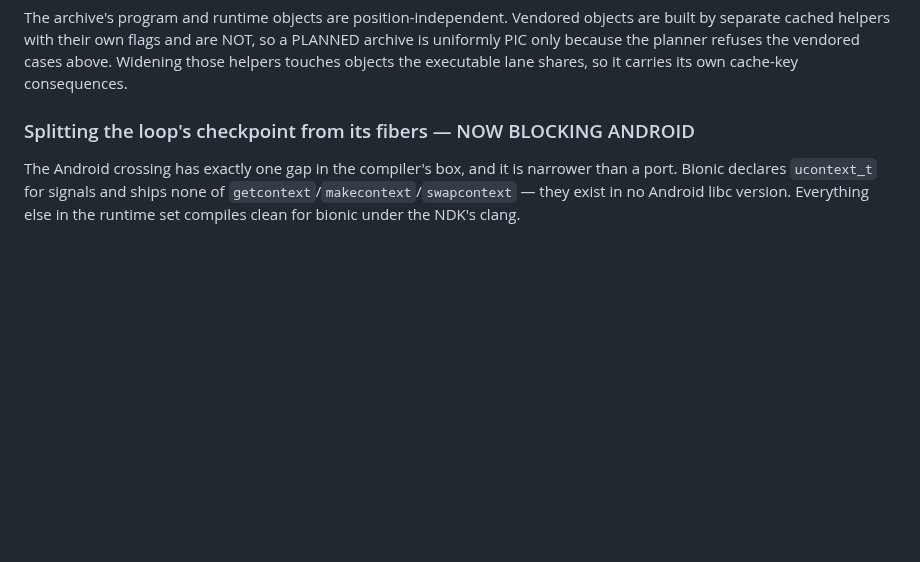
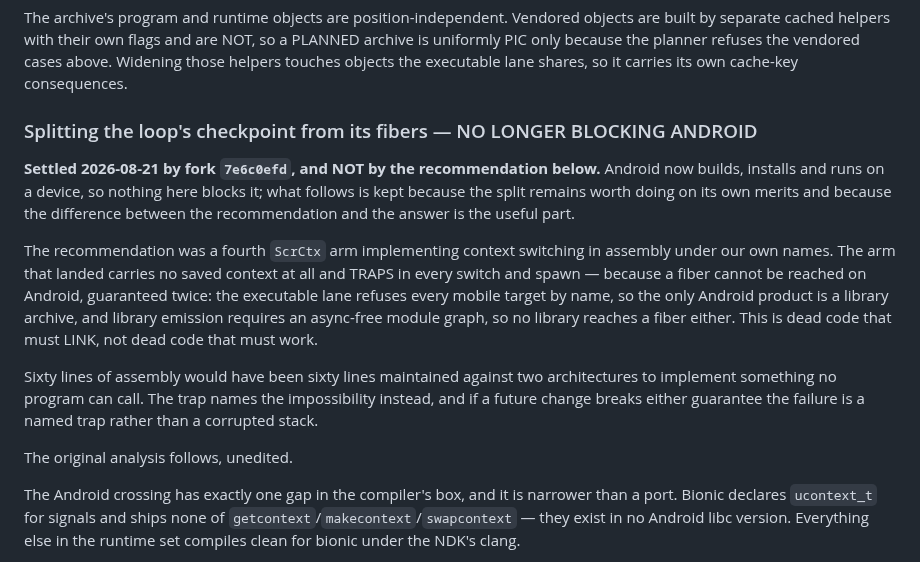
Before and after one commit to AkisArou/native-typescript, a Markdown page: docs/open-work.md, the part around the change. GitHub-like rendering; blank space fills up the shorter version.

Commit message:
Android is not blocked; say so, and say what settled it instead
The entry read "NOW BLOCKING ANDROID" while Android builds, installs, runs on a
device and answers a tap. A tracking document that overstates a blocker is
worse than one that omits it: a reader planning work believes the wrong thing
is in the way.

The correction keeps the analysis, because the difference between what it
recommended and what settled it is the useful part. It recommended a fourth
`ScrCtx` arm implementing context switching in assembly under our own names.
What landed carries no saved context and TRAPS in every switch and spawn,
because a fiber cannot be reached on Android — guaranteed twice, by the
executable lane refusing mobile targets and by library emission requiring an
async-free module graph. Dead code that must LINK, not dead code that must
work.

Sixty lines of assembly maintained against two architectures, implementing
something no program can call, would have been the more obviously "complete"
answer. The trap names the impossibility instead, and if a future change breaks
either guarantee the failure is a named trap rather than a corrupted stack.

Prose only; no test reads this file and the documentation lane passes. Not
gated with the full suite because the JVM session holds the emulator, and a
second parent run would fight it for a change that cannot affect one.

Co-Authored-By: Claude Opus 5 <noreply@anthropic.com>
Claude-Session: https://claude.ai/code/session_01CYdxX1b28DDXnmAJ6pvmuL

```diff
--- a/docs/open-work.md
+++ b/docs/open-work.md
@@ -354,7 +354,28 @@ NOT, so a PLANNED archive is uniformly PIC only because the planner refuses
 the vendored cases above. Widening those helpers touches objects the
 executable lane shares, so it carries its own cache-key consequences.
 
-### Splitting the loop's checkpoint from its fibers — NOW BLOCKING ANDROID
+### Splitting the loop's checkpoint from its fibers — NO LONGER BLOCKING ANDROID
+
+**Settled 2026-08-21 by fork `7e6c0efd`, and NOT by the recommendation below.**
+Android now builds, installs and runs on a device, so nothing here blocks it;
+what follows is kept because the split remains worth doing on its own merits
+and because the difference between the recommendation and the answer is the
+useful part.
+
+The recommendation was a fourth `ScrCtx` arm implementing context switching in
+assembly under our own names. The arm that landed carries no saved context at
+all and TRAPS in every switch and spawn — because a fiber cannot be reached on
+Android, guaranteed twice: the executable lane refuses every mobile target by
+name, so the only Android product is a library archive, and library emission
+requires an async-free module graph, so no library reaches a fiber either. This
+is dead code that must LINK, not dead code that must work.
+
+Sixty lines of assembly would have been sixty lines maintained against two
+architectures to implement something no program can call. The trap names the
+impossibility instead, and if a future change breaks either guarantee the
+failure is a named trap rather than a corrupted stack.
+
+The original analysis follows, unedited.
 
 The Android crossing has exactly one gap in the compiler's box, and it is
 narrower than a port. Bionic declares `ucontext_t` for signals and ships none
```
